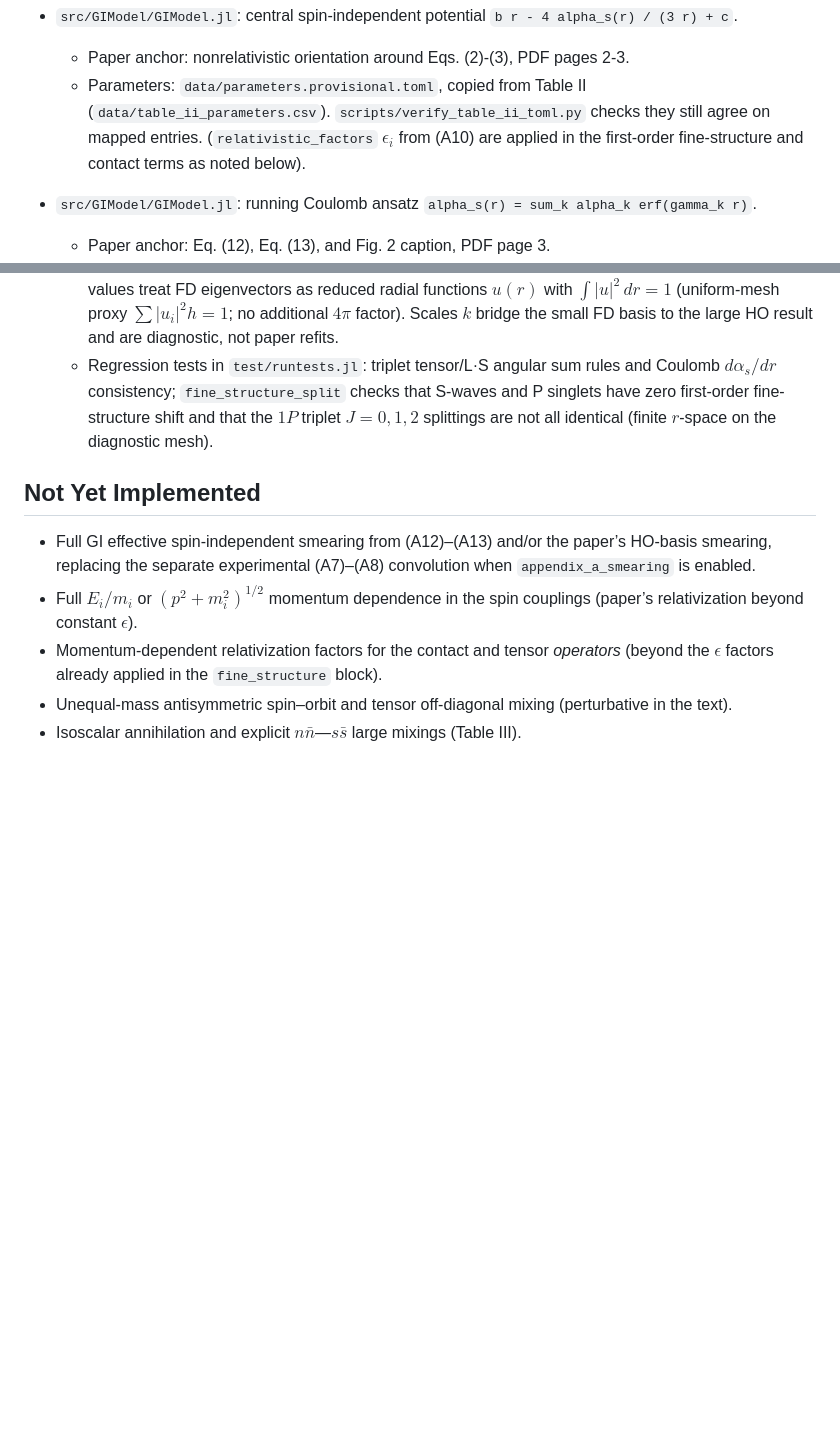
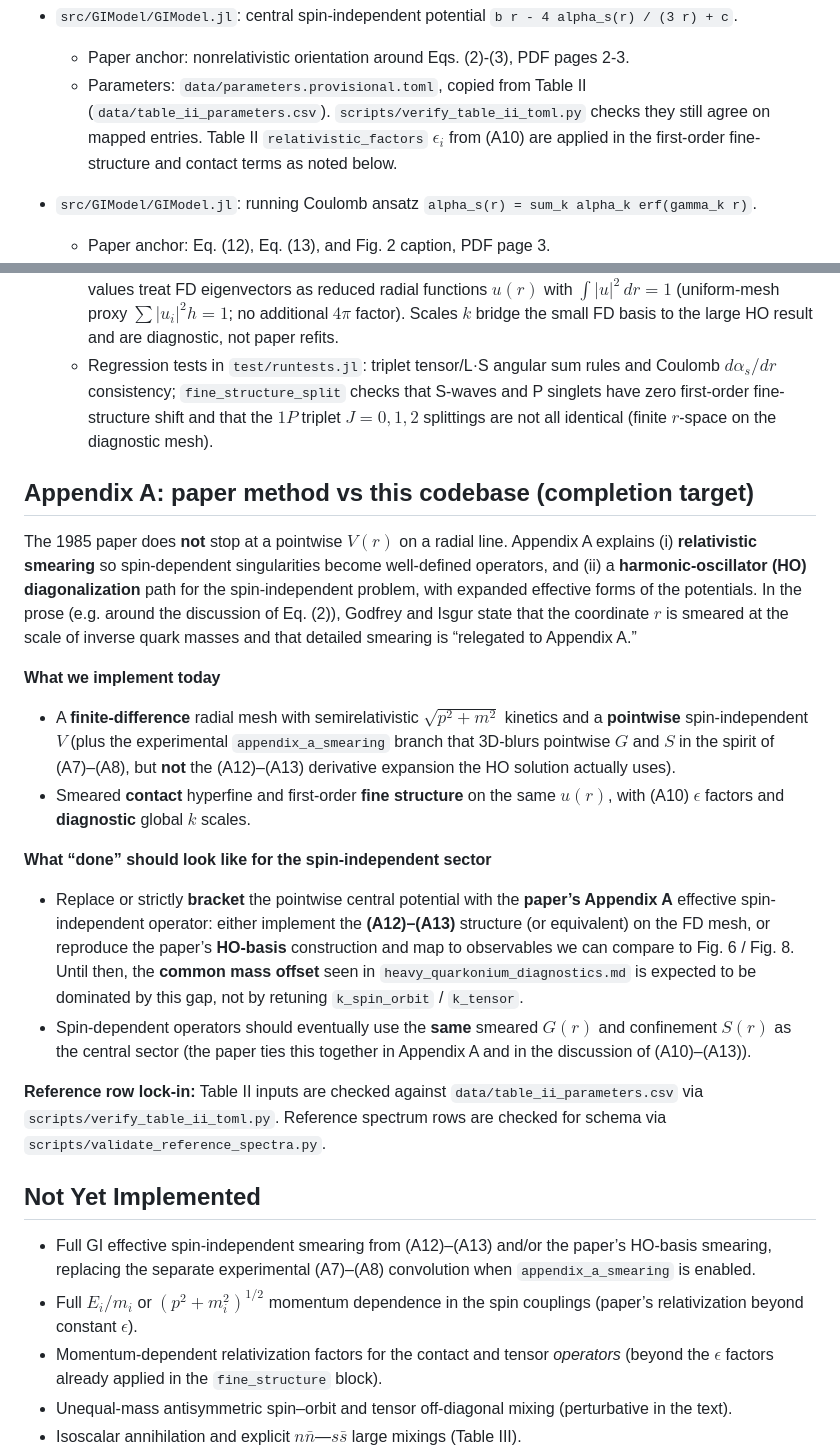
Before and after one commit to mmikhasenko/GIModel.jl, a Markdown page: docs/formula_map.md, 2 parts joined by grey strips. Drawn GitHub-style; blank space fills up the shorter version.

Commit message:
serious iteration 2: Appendix A completion target in formula_map
- New section: HO/(A12)-(A13) path vs current FD+pointwise+experimental smearing
- Clarify offset interpretation; point to reference/Table II verification scripts
- Fix duplicate parenthesis in central-potential bullet

Made-with: Cursor

```diff
--- a/docs/formula_map.md
+++ b/docs/formula_map.md
@@ -19,9 +19,9 @@ guardrail: when the code is only a diagnostic approximation, say so here.
     2-3.
   - Parameters: `data/parameters.provisional.toml`, copied from Table II
     (`data/table_ii_parameters.csv`). `scripts/verify_table_ii_toml.py` checks
-    they still agree on mapped entries.
-    (`relativistic_factors` $\epsilon_i$ from (A10) are applied in the first-order
-    fine-structure and contact terms as noted below).
+    they still agree on mapped entries. Table II `relativistic_factors`
+    $\epsilon_i$ from (A10) are applied in the first-order fine-structure and
+    contact terms as noted below.
 
 - `src/GIModel/GIModel.jl`: running Coulomb ansatz
   `alpha_s(r) = sum_k alpha_k erf(gamma_k r)`.
@@ -92,6 +92,43 @@ guardrail: when the code is only a diagnostic approximation, say so here.
     the $1P$ triplet $J=0,1,2$ splittings are not all identical (finite
     $r$-space on the diagnostic mesh).
 
+## Appendix A: paper method vs this codebase (completion target)
+
+The 1985 paper does **not** stop at a pointwise $V(r)$ on a radial line. Appendix
+A explains (i) **relativistic smearing** so spin-dependent singularities become
+well-defined operators, and (ii) a **harmonic-oscillator (HO) diagonalization**
+path for the spin-independent problem, with expanded effective forms of the
+potentials. In the prose (e.g. around the discussion of Eq. (2)), Godfrey and
+Isgur state that the coordinate $r$ is smeared at the scale of inverse quark
+masses and that detailed smearing is “relegated to Appendix A.”
+
+**What we implement today**
+
+- A **finite-difference** radial mesh with semirelativistic $\sqrt{p^2+m^2}$
+  kinetics and a **pointwise** spin-independent $V$ (plus the experimental
+  `appendix_a_smearing` branch that 3D-blurs pointwise $G$ and $S$ in the spirit
+  of (A7)–(A8), but **not** the (A12)–(A13) derivative expansion the HO
+  solution actually uses).
+- Smeared **contact** hyperfine and first-order **fine structure** on the same
+  $u(r)$, with (A10) $\epsilon$ factors and **diagnostic** global $k$ scales.
+
+**What “done” should look like for the spin-independent sector**
+
+- Replace or strictly **bracket** the pointwise central potential with the
+  **paper’s Appendix A** effective spin-independent operator: either implement the
+  **(A12)–(A13)** structure (or equivalent) on the FD mesh, or reproduce the
+  paper’s **HO-basis** construction and map to observables we can compare to
+  Fig. 6 / Fig. 8. Until then, the **common mass offset** seen in
+  `heavy_quarkonium_diagnostics.md` is expected to be dominated by this gap, not
+  by retuning `k_spin_orbit` / `k_tensor`.
+- Spin-dependent operators should eventually use the **same** smeared $G(r)$ and
+  confinement $S(r)$ as the central sector (the paper ties this together in
+  Appendix A and in the discussion of (A10)–(A13)).
+
+**Reference row lock-in:** Table II inputs are checked against
+`data/table_ii_parameters.csv` via `scripts/verify_table_ii_toml.py`. Reference
+spectrum rows are checked for schema via `scripts/validate_reference_spectra.py`.
+
 ## Not Yet Implemented
 
 - Full GI effective spin-independent smearing from (A12)–(A13) and/or the paper’s
```
